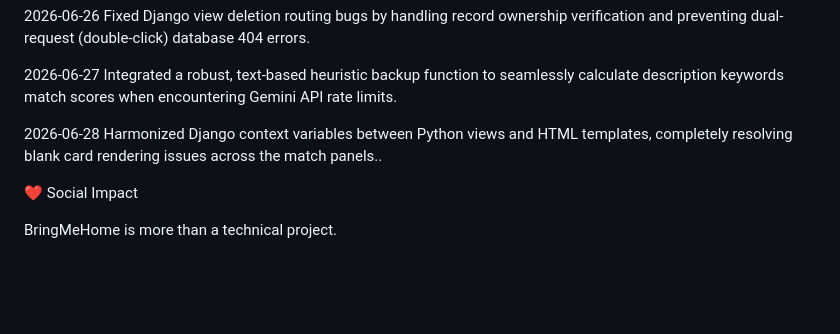
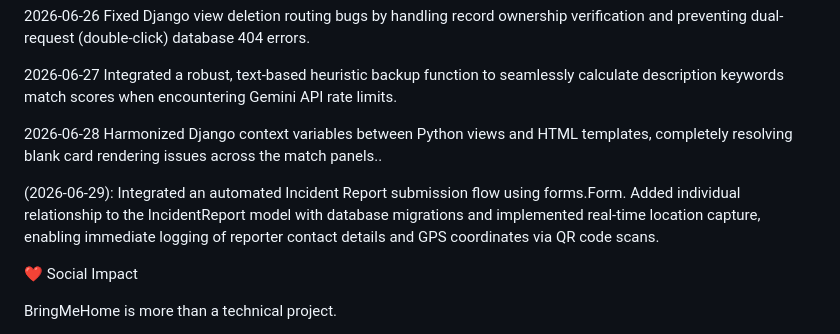
Before and after one commit to Ammu1922-coder/BringMeHome, a Markdown page: README.md, the part around the change. Drawn GitHub-style; blank space fills up the shorter version.

```diff
--- a/README.md
+++ b/README.md
@@ -270,6 +270,9 @@ Fixed Django view deletion routing bugs by handling record ownership verificatio
 2026-06-28
  Harmonized Django context variables between Python views and HTML templates, completely resolving blank card rendering issues across the match panels..<br>
 
+(2026-06-29): Integrated an automated Incident Report submission flow using forms.Form. Added individual relationship to the IncidentReport model with database migrations and implemented real-time location capture, enabling immediate logging of reporter contact details and GPS coordinates via QR code scans.<br>
+
+
 ❤️ Social Impact
 
 BringMeHome is more than a technical project.
```
